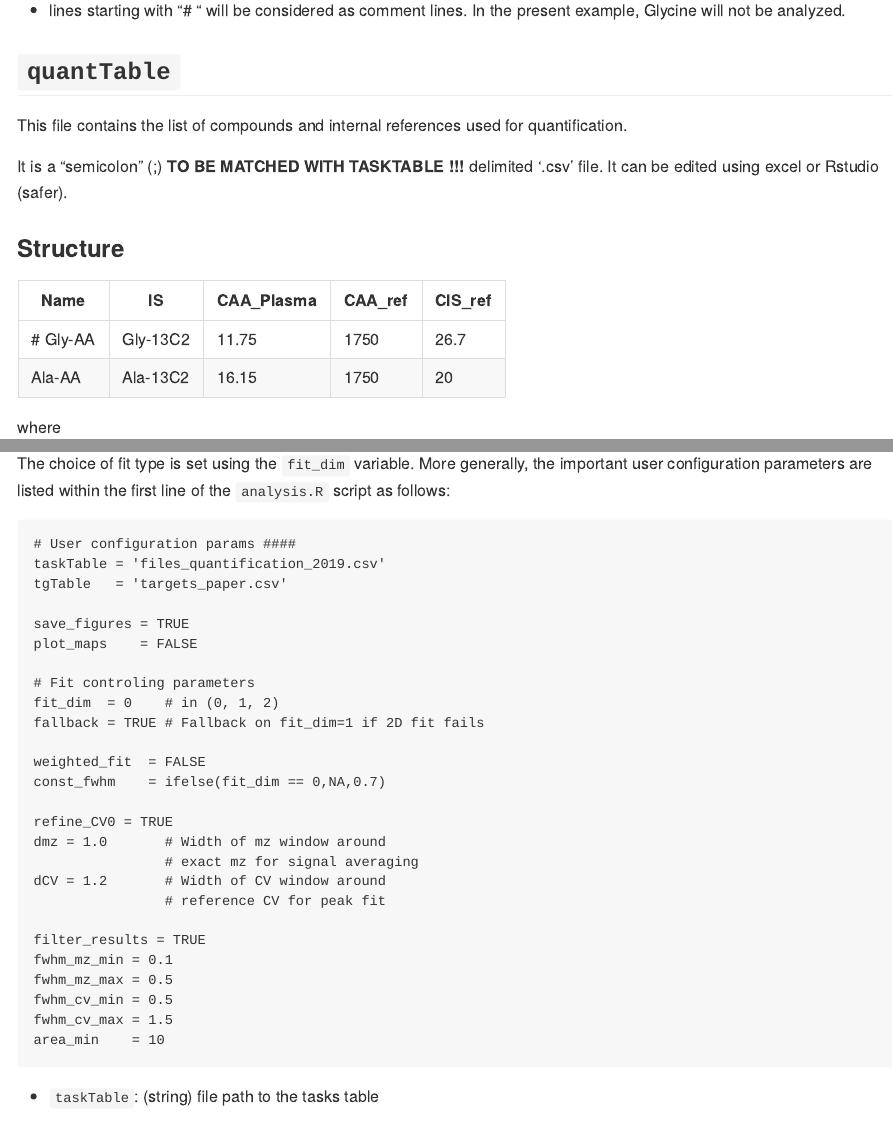
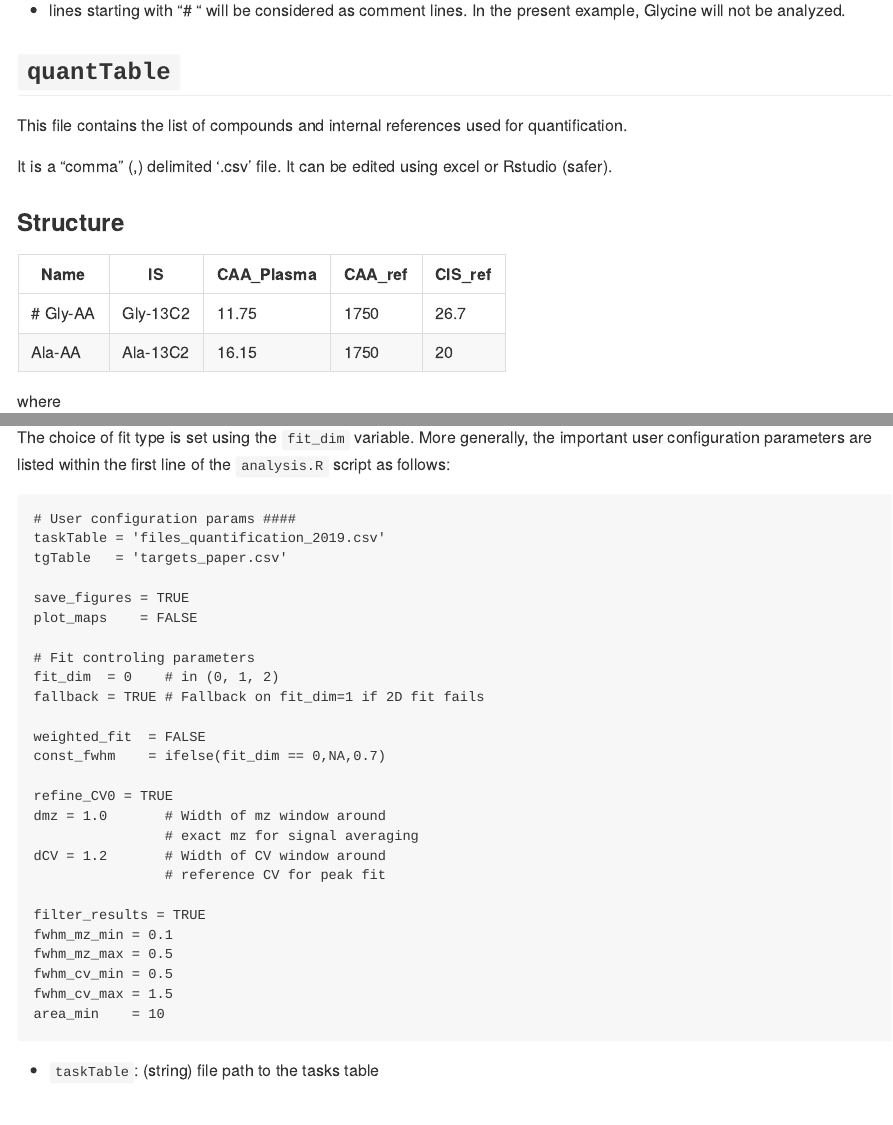
Before and after one commit to ppernot/MS-Ana, an R Markdown document (README.rmd): the page in a window 1100 px wide, from 3800 px down, and a second part further down, joined at a grey line. Rendered offline with R 4.5, knitr and Pandoc, with nearby package versions; badge pictures from the web are left out.

Commit message:
Converted quanTAble to comma separated format.

```diff
--- a/README.rmd
+++ b/README.rmd
@@ -165,7 +165,7 @@ __Notes__
 This file contains the list of compounds and internal references
 used for quantification.
 
-It  is a “semicolon” (;) __TO BE MATCHED WITH TASKTABLE !!!__ delimited '.csv' file.
+It  is a “comma” (,) delimited '.csv' file.
 It can be edited using excel or Rstudio (safer).
 
 ### Structure
--- a/analysis/checkRep.R
+++ b/analysis/checkRep.R
@@ -52,7 +52,7 @@ targets = quant$Name
 
 # Manage graph labels according to fit_dim
 ylab = ifelse(fit_dim==0,'m/z','CV')
-rlab = ifelse(fit_dim==0,'m/z_exact','CV_ref')
+rlab = ifelse(fit_dim==0,'m/z_ref','CV_ref')
 
 for(it in 1:length(targets)) {
   AA = targets[it]
```
Also changed, not shown: analysis/functions.R (+1 -1 lines), README.md, README.rmd (2 more changed lines).
